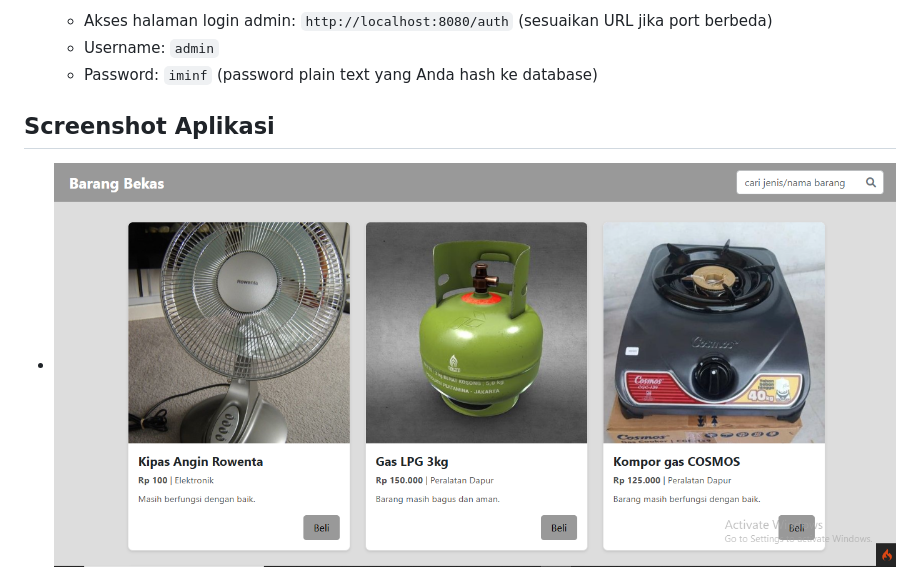
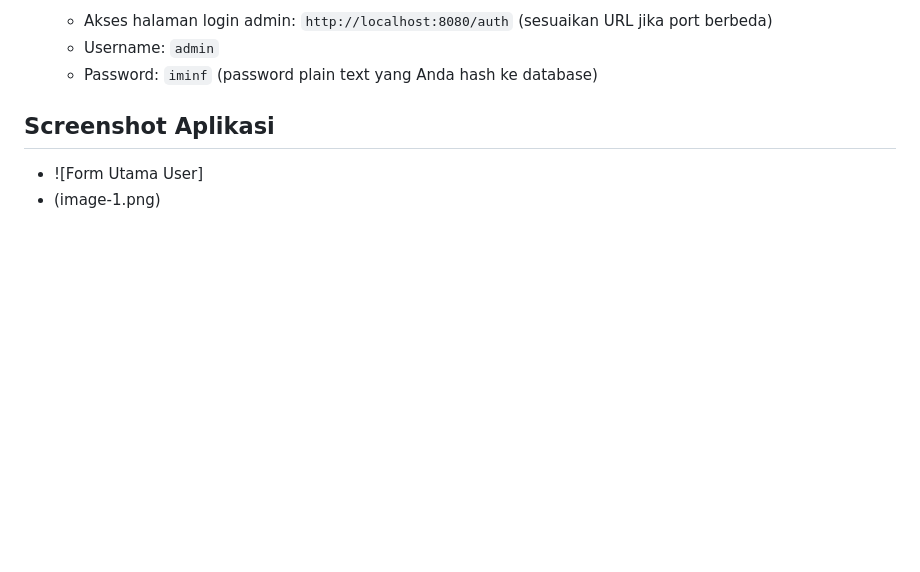
Before and after one commit to INF-DI/Aplikasi-Penjualan-Barang-Bekas, a Markdown page: README.md, the part around the change. Drawn GitHub-style; blank space fills up the shorter version.

```diff
--- a/README.md
+++ b/README.md
@@ -95,7 +95,8 @@ Ikuti langkah-langkah di bawah ini untuk menginstal dan menjalankan aplikasi:
 
 ## Screenshot Aplikasi
 
-- ![Form Utama User](image-1.png)
+- ![Form Utama User]
+- (image-1.png)
 - ![Form Login Admin](image-2.png)
 - ![Form Admin](image-3.png)
 - ![Form Edit Data](image-4.png)
```
